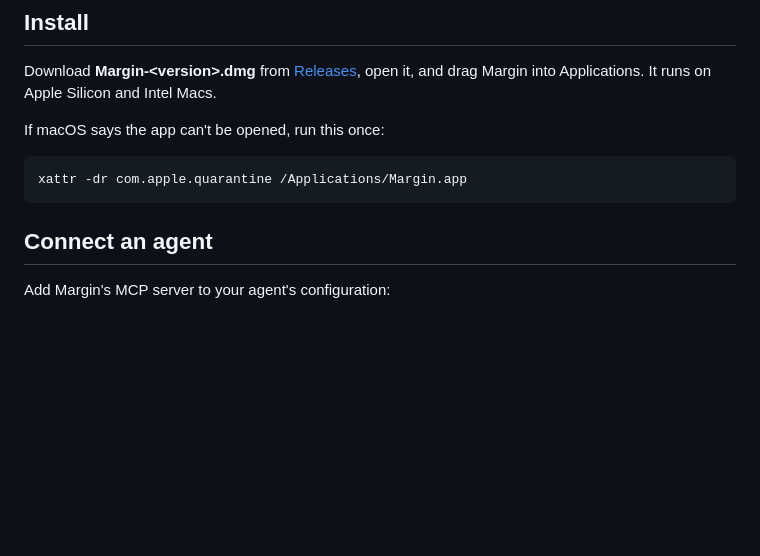
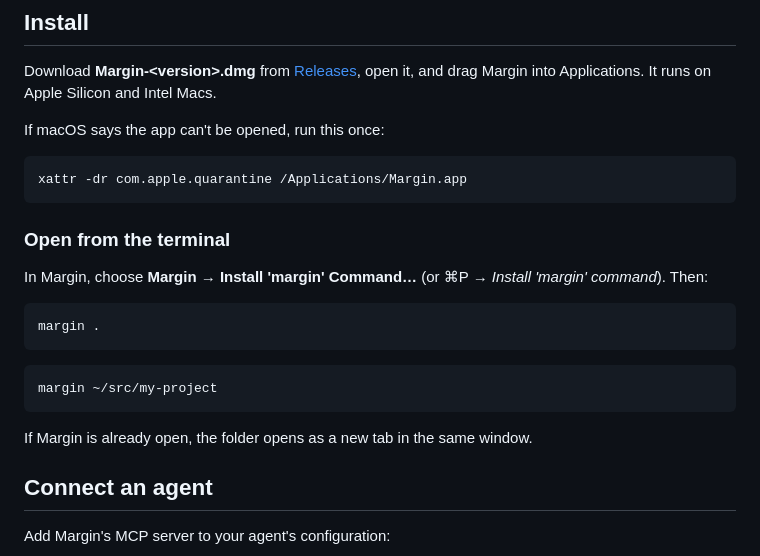
Before and after one commit to wiggleji/margin, a Markdown page: README.md, the part around one of its changes. GitHub-like rendering; blank space fills up the shorter version.

````diff
--- a/README.md
+++ b/README.md
@@ -34,6 +39,20 @@ If macOS says the app can't be opened, run this once:
 ```bash
 xattr -dr com.apple.quarantine /Applications/Margin.app
 ```
+
+### Open from the terminal
+
+In Margin, choose **Margin → Install 'margin' Command…** (or ⌘P → *Install 'margin' command*). Then:
+
+```bash
+margin .
+```
+
+```bash
+margin ~/src/my-project
+```
+
+If Margin is already open, the folder opens as a new tab in the same window.
 
 ## Connect an agent
 
````
Also changed, not shown: other parts of README.md (+8 -3 lines), docs/GUIDE.md (+5 -1 lines), docs/screenshot-dark.png (added), docs/screenshot-light.png (added), 1 other file.
